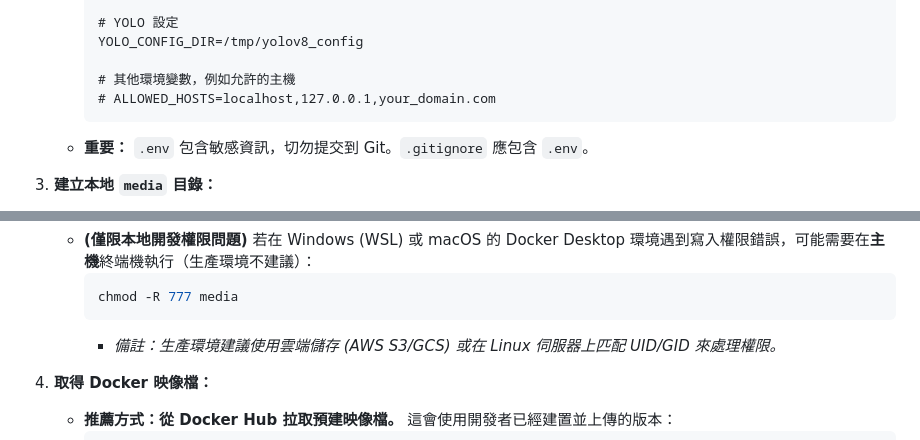
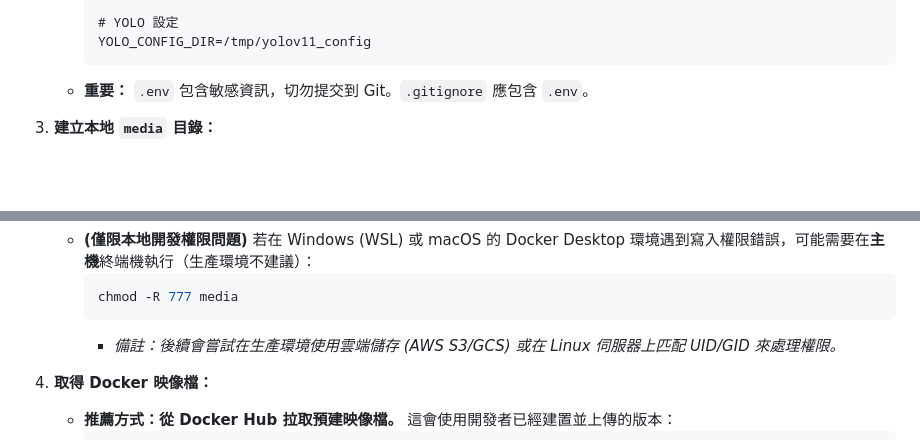
Before and after one commit to Nick921003/StrawberryDetect_Web, a Markdown page: README.md, 2 parts joined by grey strips. Drawn GitHub-style; blank space fills up the shorter version.

````diff
--- a/README.md
+++ b/README.md
@@ -42,10 +42,7 @@
         DATABASE_PORT=5432
 
         # YOLO 設定
-        YOLO_CONFIG_DIR=/tmp/yolov8_config
-
-        # 其他環境變數，例如允許的主機
-        # ALLOWED_HOSTS=localhost,127.0.0.1,your_domain.com
+        YOLO_CONFIG_DIR=/tmp/yolov11_config
         ```
     * **重要：** `.env` 包含敏感資訊，切勿提交到 Git。`.gitignore` 應包含 `.env`。
 
@@ -60,7 +57,7 @@
         ```bash
         chmod -R 777 media
         ```
-        * *備註：生產環境建議使用雲端儲存 (AWS S3/GCS) 或在 Linux 伺服器上匹配 UID/GID 來處理權限。*
+        * *備註：後續會嘗試在生產環境使用雲端儲存 (AWS S3/GCS) 或在 Linux 伺服器上匹配 UID/GID 來處理權限。*
 
 4.  **取得 Docker 映像檔：**
     * **推薦方式：從 Docker Hub 拉取預建映像檔。** 這會使用開發者已經建置並上傳的版本：
````
